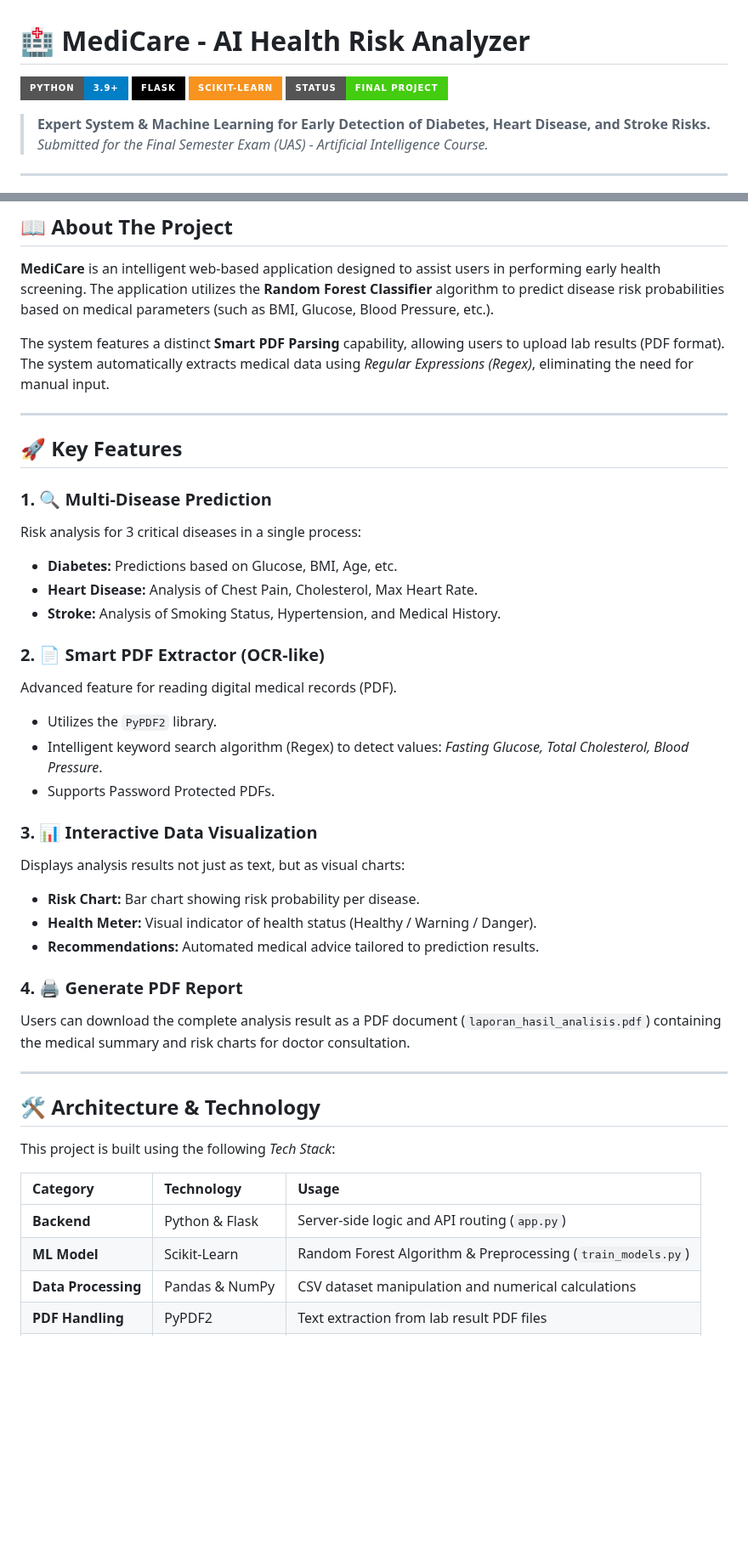
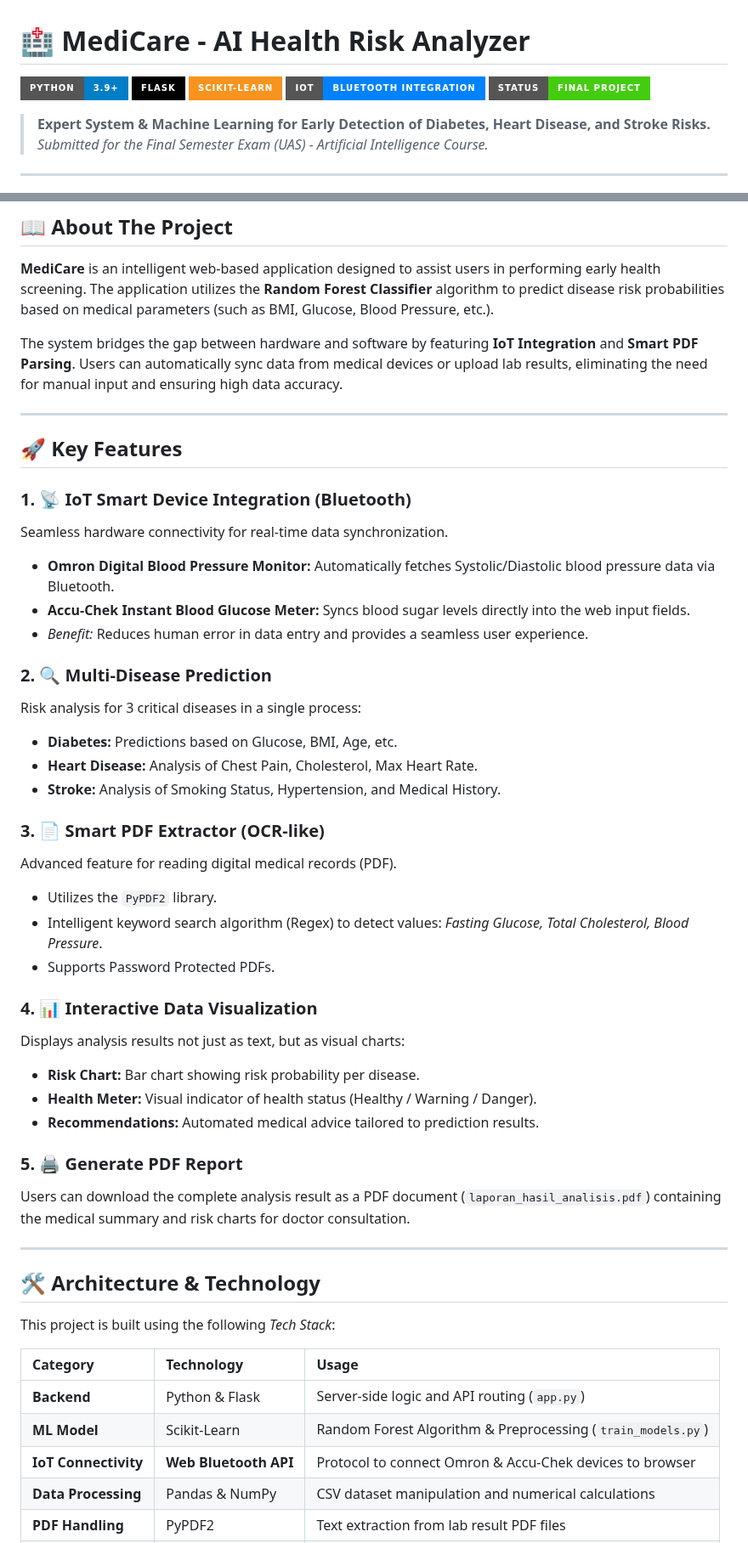
Before and after one commit to Tsania24/AI-Health-Risk-Analyzer, a Markdown page: README.md, 2 parts joined by grey strips. Shown at 85% size. Drawn GitHub-style; badges without logos; blank space fills up the shorter version.

Commit message:
Add IoT integration and update project features
Enhanced project description with IoT integration details and updated feature list.

```diff
--- a/README.md
+++ b/README.md
@@ -3,6 +3,7 @@
 ![Python Version](https://img.shields.io/badge/python-3.9%2B-blue?style=for-the-badge&logo=python)
 ![Framework](https://img.shields.io/badge/flask-%23000.svg?style=for-the-badge&logo=flask&logoColor=white)
 ![Library](https://img.shields.io/badge/scikit--learn-%23F7931E.svg?style=for-the-badge&logo=scikit-learn&logoColor=white)
+![IoT](https://img.shields.io/badge/IoT-Bluetooth_Integration-0082FC?style=for-the-badge&logo=bluetooth&logoColor=white)
 ![Status](https://img.shields.io/badge/status-Final%20Project-success?style=for-the-badge)
 
 > **Expert System & Machine Learning for Early Detection of Diabetes, Heart Disease, and Stroke Risks.**
@@ -25,31 +26,37 @@
 
 **MediCare** is an intelligent web-based application designed to assist users in performing early health screening. The application utilizes the **Random Forest Classifier** algorithm to predict disease risk probabilities based on medical parameters (such as BMI, Glucose, Blood Pressure, etc.).
 
-The system features a distinct **Smart PDF Parsing** capability, allowing users to upload lab results (PDF format). The system automatically extracts medical data using *Regular Expressions (Regex)*, eliminating the need for manual input.
+The system bridges the gap between hardware and software by featuring **IoT Integration** and **Smart PDF Parsing**. Users can automatically sync data from medical devices or upload lab results, eliminating the need for manual input and ensuring high data accuracy.
 
 ---
 
 ## 🚀 Key Features
 
-### 1. 🔍 Multi-Disease Prediction
+### 1. 📡 IoT Smart Device Integration (Bluetooth)
+Seamless hardware connectivity for real-time data synchronization.
+* **Omron Digital Blood Pressure Monitor:** Automatically fetches Systolic/Diastolic blood pressure data via Bluetooth.
+* **Accu-Chek Instant Blood Glucose Meter:** Syncs blood sugar levels directly into the web input fields.
+* *Benefit:* Reduces human error in data entry and provides a seamless user experience.
+
+### 2. 🔍 Multi-Disease Prediction
 Risk analysis for 3 critical diseases in a single process:
 * **Diabetes:** Predictions based on Glucose, BMI, Age, etc.
 * **Heart Disease:** Analysis of Chest Pain, Cholesterol, Max Heart Rate.
 * **Stroke:** Analysis of Smoking Status, Hypertension, and Medical History.
 
-### 2. 📄 Smart PDF Extractor (OCR-like)
+### 3. 📄 Smart PDF Extractor (OCR-like)
 Advanced feature for reading digital medical records (PDF).
 * Utilizes the `PyPDF2` library.
 * Intelligent keyword search algorithm (Regex) to detect values: *Fasting Glucose, Total Cholesterol, Blood Pressure*.
 * Supports Password Protected PDFs.
 
-### 3. 📊 Interactive Data Visualization
+### 4. 📊 Interactive Data Visualization
 Displays analysis results not just as text, but as visual charts:
 * **Risk Chart:** Bar chart showing risk probability per disease.
 * **Health Meter:** Visual indicator of health status (Healthy / Warning / Danger).
 * **Recommendations:** Automated medical advice tailored to prediction results.
 
-### 4. 🖨️ Generate PDF Report
+### 5. 🖨️ Generate PDF Report
 Users can download the complete analysis result as a PDF document (`laporan_hasil_analisis.pdf`) containing the medical summary and risk charts for doctor consultation.
 
 ---
@@ -62,6 +69,7 @@ This project is built using the following *Tech Stack*:
 | :--- | :--- | :--- |
 | **Backend** | Python & Flask | Server-side logic and API routing (`app.py`) |
 | **ML Model** | Scikit-Learn | Random Forest Algorithm & Preprocessing (`train_models.py`) |
+| **IoT Connectivity** | **Web Bluetooth API** | Protocol to connect Omron & Accu-Chek devices to browser |
 | **Data Processing** | Pandas & NumPy | CSV dataset manipulation and numerical calculations |
 | **PDF Handling** | PyPDF2 | Text extraction from lab result PDF files |
 | **Visualization** | Matplotlib | Generating static charts for reports |
```
